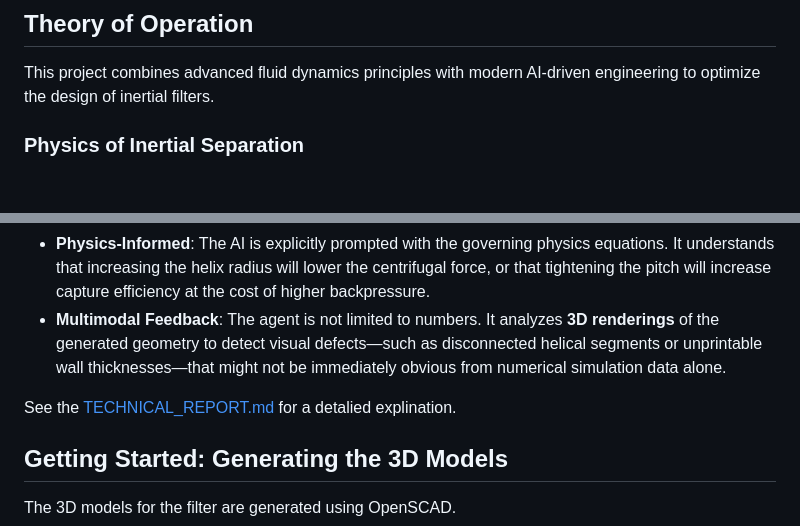
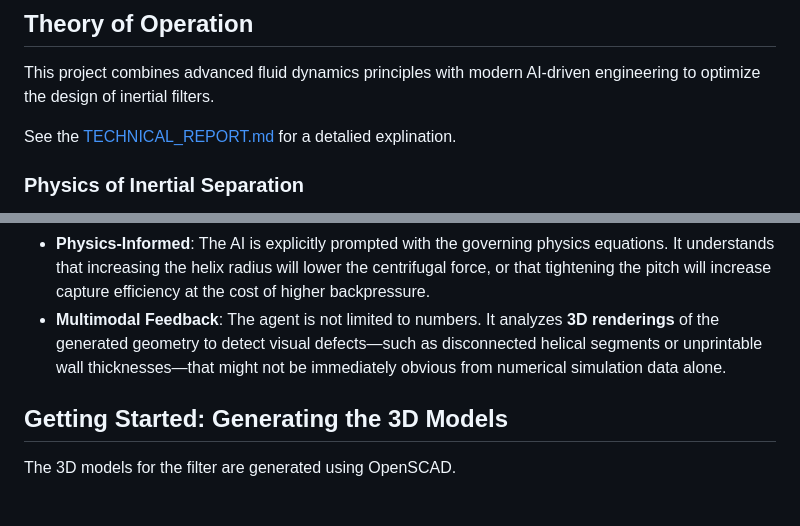
Before and after one commit to LokiMetaSmith/Corkscrew-Filter, a Markdown page: README.md, 2 parts joined by grey strips. GitHub-like rendering; blank space fills up the shorter version.

Commit message:
Update README with link to TECHNICAL_REPORT.md
Added a link to the technical report for detailed explanation.

```diff
--- a/README.md
+++ b/README.md
@@ -5,6 +5,8 @@ A 3D-printable inertial filter for separating particles from a fluid stream, bas
 ## Theory of Operation
 
 This project combines advanced fluid dynamics principles with modern AI-driven engineering to optimize the design of inertial filters.
+
+See the [TECHNICAL_REPORT.md](https://github.com/LokiMetaSmith/Corkscrew-Filter/blob/main/TECHNICAL_REPORT.md) for a detalied explination.
 
 ### Physics of Inertial Separation
 
@@ -21,8 +23,6 @@ The design of such a filter involves a complex trade-off between **separation ef
 *   **Virtual Engineer**: The AI (Google Gemini) does not merely guess parameters. It acts as an engineer, analyzing the results of previous CFD simulations. It uses **Chain-of-Thought** reasoning to hypothesize why a design performed poorly (e.g., "The pressure drop is too high, likely due to the twist rate being too aggressive") and proposes logical adjustments.
 *   **Physics-Informed**: The AI is explicitly prompted with the governing physics equations. It understands that increasing the helix radius will lower the centrifugal force, or that tightening the pitch will increase capture efficiency at the cost of higher backpressure.
 *   **Multimodal Feedback**: The agent is not limited to numbers. It analyzes **3D renderings** of the generated geometry to detect visual defects—such as disconnected helical segments or unprintable wall thicknesses—that might not be immediately obvious from numerical simulation data alone.
-
-See the [TECHNICAL_REPORT.md](https://github.com/LokiMetaSmith/Corkscrew-Filter/blob/main/TECHNICAL_REPORT.md) for a detalied explination.
 
 ## Getting Started: Generating the 3D Models
 
```
